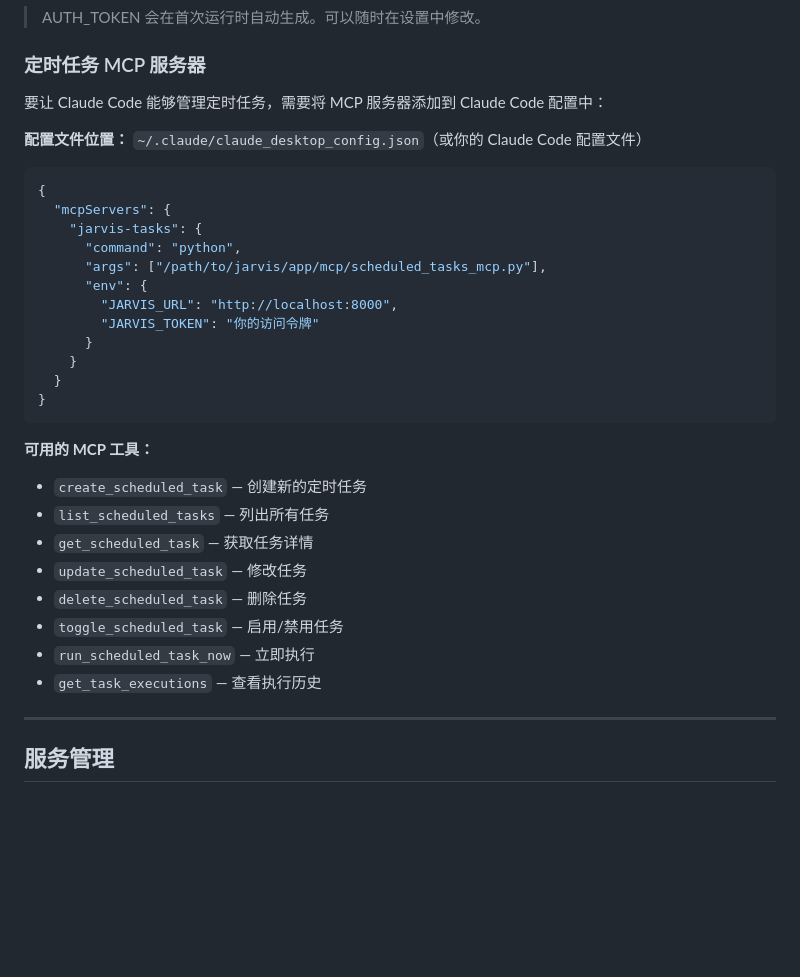
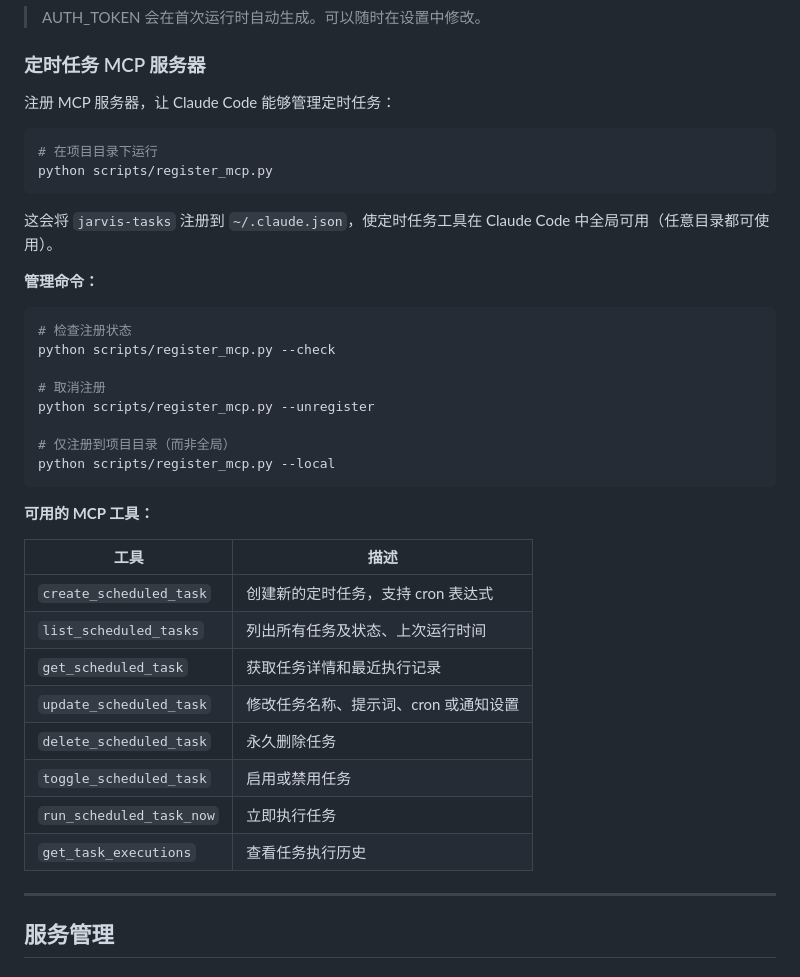
Before and after one commit to AndrewChen2013/jarvis, a Markdown page: README_CN.md, the part around the change. GitHub-like rendering; blank space fills up the shorter version.

````diff
--- a/README_CN.md
+++ b/README_CN.md
@@ -464,34 +464,40 @@ AUTH_TOKEN=你的密码
 
 ### 定时任务 MCP 服务器
 
-要让 Claude Code 能够管理定时任务，需要将 MCP 服务器添加到 Claude Code 配置中：
+注册 MCP 服务器，让 Claude Code 能够管理定时任务：
 
-**配置文件位置：** `~/.claude/claude_desktop_config.json`（或你的 Claude Code 配置文件）
+```bash
+# 在项目目录下运行
+python scripts/register_mcp.py
+```
 
-```json
-{
-  "mcpServers": {
-    "jarvis-tasks": {
-      "command": "python",
-      "args": ["/path/to/jarvis/app/mcp/scheduled_tasks_mcp.py"],
-      "env": {
-        "JARVIS_URL": "http://localhost:8000",
-        "JARVIS_TOKEN": "你的访问令牌"
-      }
-    }
-  }
-}
+这会将 `jarvis-tasks` 注册到 `~/.claude.json`，使定时任务工具在 Claude Code 中全局可用（任意目录都可使用）。
+
+**管理命令：**
+
+```bash
+# 检查注册状态
+python scripts/register_mcp.py --check
+
+# 取消注册
+python scripts/register_mcp.py --unregister
+
+# 仅注册到项目目录（而非全局）
+python scripts/register_mcp.py --local
 ```
 
 **可用的 MCP 工具：**
-- `create_scheduled_task` — 创建新的定时任务
-- `list_scheduled_tasks` — 列出所有任务
-- `get_scheduled_task` — 获取任务详情
-- `update_scheduled_task` — 修改任务
-- `delete_scheduled_task` — 删除任务
-- `toggle_scheduled_task` — 启用/禁用任务
-- `run_scheduled_task_now` — 立即执行
-- `get_task_executions` — 查看执行历史
+
+| 工具 | 描述 |
+|------|------|
+| `create_scheduled_task` | 创建新的定时任务，支持 cron 表达式 |
+| `list_scheduled_tasks` | 列出所有任务及状态、上次运行时间 |
+| `get_scheduled_task` | 获取任务详情和最近执行记录 |
+| `update_scheduled_task` | 修改任务名称、提示词、cron 或通知设置 |
+| `delete_scheduled_task` | 永久删除任务 |
+| `toggle_scheduled_task` | 启用或禁用任务 |
+| `run_scheduled_task_now` | 立即执行任务 |
+| `get_task_executions` | 查看任务执行历史 |
 
 ---
 
````
Also changed, not shown: README.md (+29 -23 lines).
